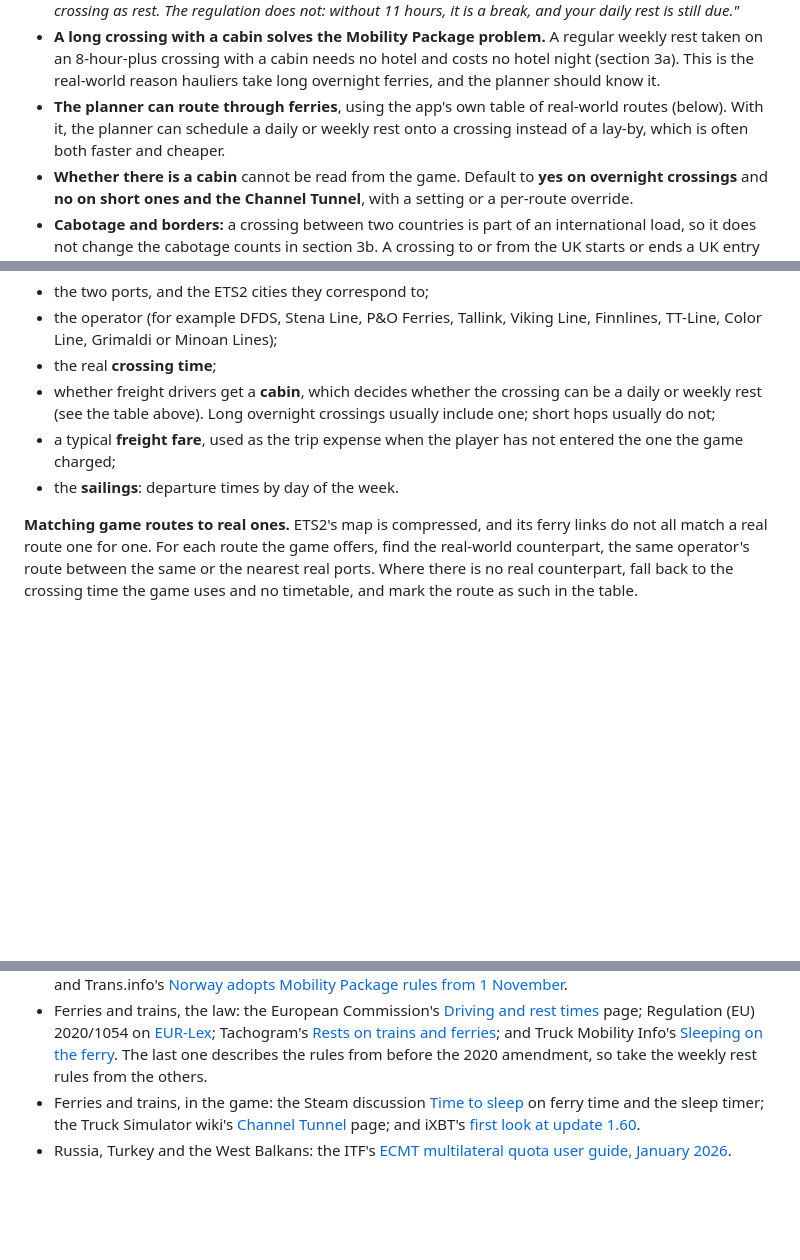
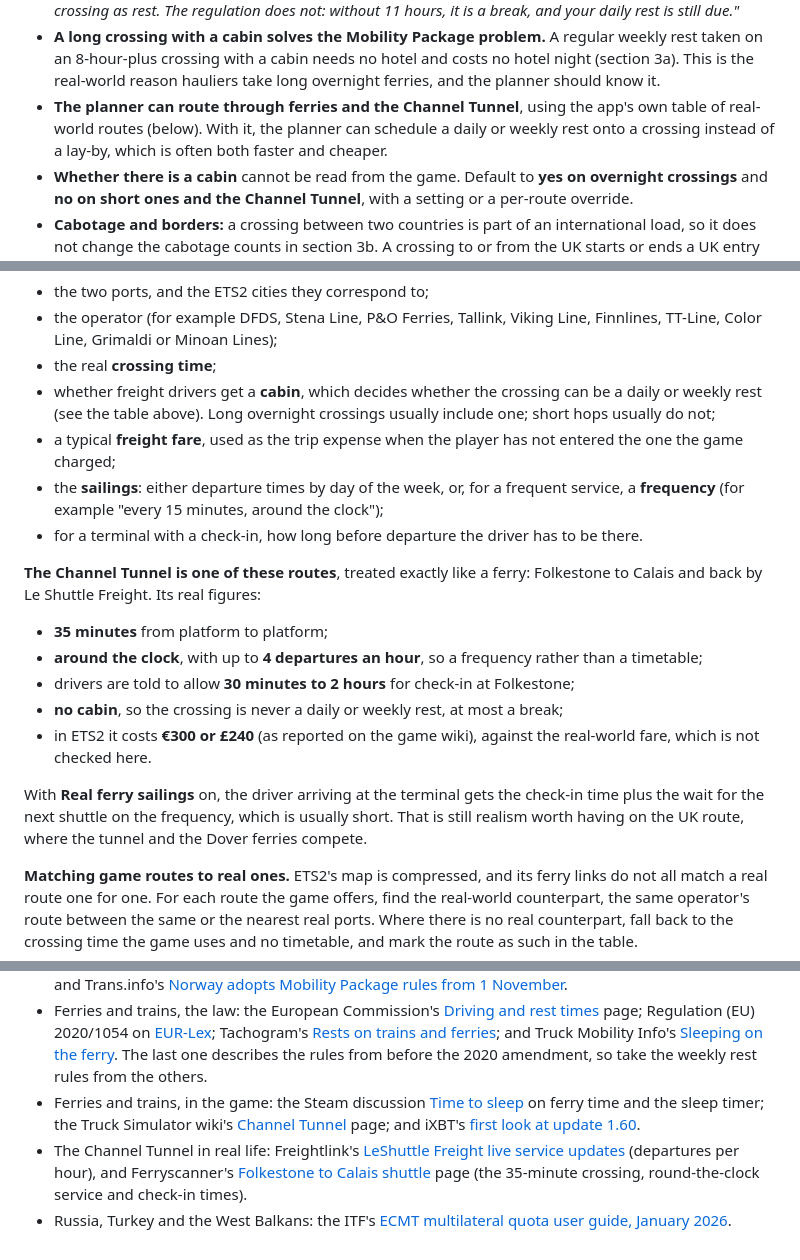
Before and after one commit to hmatthias25/TruckSimDispatcher, a Markdown page: docs/ets2-plan.md, 3 parts joined by grey strips. Rendered like a GitHub page; blank space fills up the shorter version.

Commit message:
The Channel Tunnel is one more route in the ferry table
    "do this with the chunnel train as well (treat it like a ferry)"

Folkestone to Calais by Le Shuttle Freight: 35 minutes, round the clock, up to
four an hour, so the route table takes a frequency as well as fixed sailings,
and a check-in allowance of half an hour to two. No cabin, so never a rest. With
real sailings on, the driver gets the check-in and the wait for the next shuttle.

No code changes.

Co-Authored-By: Claude Opus 5.5 <noreply@anthropic.com>

```diff
--- a/docs/ets2-plan.md
+++ b/docs/ets2-plan.md
@@ -207,7 +207,7 @@ Two related rules:
 - **A crossing is a new kind of trip event**, a span like a rest, with a start and end time, the two ports, the fare, and whether the driver had a **cabin**. The fare is a trip expense the company pays, like tolls, and the end time moves the app's clock the same way a rest does.
 - **The hours-of-service engine classifies each crossing** by its length and whether there was a cabin. It counts as one of: a regular daily rest (allowing the 1 hour of interruptions for driving on and off), a reduced weekly rest, a regular weekly rest (8 hours or more scheduled, with a cabin), or only a break. The driver is told when the game and the law disagree, for example: *"The game counts this 6-hour crossing as rest. The regulation does not: without 11 hours, it is a break, and your daily rest is still due."*
 - **A long crossing with a cabin solves the Mobility Package problem.** A regular weekly rest taken on an 8-hour-plus crossing with a cabin needs no hotel and costs no hotel night (section 3a). This is the real-world reason hauliers take long overnight ferries, and the planner should know it.
-- **The planner can route through ferries**, using the app's own table of real-world routes (below). With it, the planner can schedule a daily or weekly rest onto a crossing instead of a lay-by, which is often both faster and cheaper.
+- **The planner can route through ferries and the Channel Tunnel**, using the app's own table of real-world routes (below). With it, the planner can schedule a daily or weekly rest onto a crossing instead of a lay-by, which is often both faster and cheaper.
 - **Whether there is a cabin** cannot be read from the game. Default to **yes on overnight crossings** and **no on short ones and the Channel Tunnel**, with a setting or a per-route override.
 - **Cabotage and borders:** a crossing between two countries is part of an international load, so it does not change the cabotage counts in section 3b. A crossing to or from the UK starts or ends a UK entry for the UK cabotage rules.
 
@@ -221,7 +221,17 @@ Two related rules:
 - the real **crossing time**;
 - whether freight drivers get a **cabin**, which decides whether the crossing can be a daily or weekly rest (see the table above). Long overnight crossings usually include one; short hops usually do not;
 - a typical **freight fare**, used as the trip expense when the player has not entered the one the game charged;
-- the **sailings**: departure times by day of the week.
+- the **sailings**: either departure times by day of the week, or, for a frequent service, a **frequency** (for example "every 15 minutes, around the clock");
+- for a terminal with a check-in, how long before departure the driver has to be there.
+
+**The Channel Tunnel is one of these routes**, treated exactly like a ferry: Folkestone to Calais and back by Le Shuttle Freight. Its real figures:
+- **35 minutes** from platform to platform;
+- **around the clock**, with up to **4 departures an hour**, so a frequency rather than a timetable;
+- drivers are told to allow **30 minutes to 2 hours** for check-in at Folkestone;
+- **no cabin**, so the crossing is never a daily or weekly rest, at most a break;
+- in ETS2 it costs **€300 or £240** (as reported on the game wiki), against the real-world fare, which is not checked here.
+
+With **Real ferry sailings** on, the driver arriving at the terminal gets the check-in time plus the wait for the next shuttle on the frequency, which is usually short. That is still realism worth having on the UK route, where the tunnel and the Dover ferries compete.
 
 **Matching game routes to real ones.** ETS2's map is compressed, and its ferry links do not all match a real route one for one. For each route the game offers, find the real-world counterpart, the same operator's route between the same or the nearest real ports. Where there is no real counterpart, fall back to the crossing time the game uses and no timetable, and mark the route as such in the table.
 
@@ -330,4 +340,5 @@ These were checked on 2026-10-01. Laws and their interpretation change, so re-ch
 - Norway: the Norwegian Public Roads Administration's [International transport, cabotage and penalties](https://www.vegvesen.no/en/vehicles/professional-transport/international-transport-and-cabotage-by-road/international-transport-cabotage-and-penalties/), and Trans.info's [Norway adopts Mobility Package rules from 1 November](https://trans.info/en/norway-adopts-mobility-package-rules-november-2022-309759).
 - Ferries and trains, the law: the European Commission's [Driving and rest times](https://transport.ec.europa.eu/transport-modes/road/mobility-package-i/driving-rest-times_en) page; Regulation (EU) 2020/1054 on [EUR-Lex](https://eur-lex.europa.eu/eli/reg/2020/1054/oj/eng); Tachogram's [Rests on trains and ferries](https://tachogram.com/en/blog/2021/01/28/mobility-package-regulation-rests-on-trains-ferries); and Truck Mobility Info's [Sleeping on the ferry](https://truckmobility-info.com/sleeping-on-the-ferry-rest-rules/). The last one describes the rules from before the 2020 amendment, so take the weekly rest rules from the others.
 - Ferries and trains, in the game: the Steam discussion [Time to sleep](https://steamcommunity.com/app/227300/discussions/0/1644292444647278764/) on ferry time and the sleep timer; the Truck Simulator wiki's [Channel Tunnel](https://truck-simulator.fandom.com/wiki/Channel_Tunnel) page; and iXBT's [first look at update 1.60](https://ixbt.games/en/news/2026/05/30/euro-truck-simulator-2-i-ats-izmeniat-mexaniku-ustalosti-i-otdyxa-pervyi-vzgliad-na-obnovlenie-160.html).
+- The Channel Tunnel in real life: Freightlink's [LeShuttle Freight live service updates](https://www.freightlink.co.uk/eurotunnel-live-service-updates) (departures per hour), and Ferryscanner's [Folkestone to Calais shuttle](https://www.ferryscanner.com/en/ferry-routes/train-folkestone-calais) page (the 35-minute crossing, round-the-clock service and check-in times).
 - Russia, Turkey and the West Balkans: the ITF's [ECMT multilateral quota user guide, January 2026](https://www.itf-oecd.org/sites/default/files/docs/user_guide_2026_e.pdf).
```
